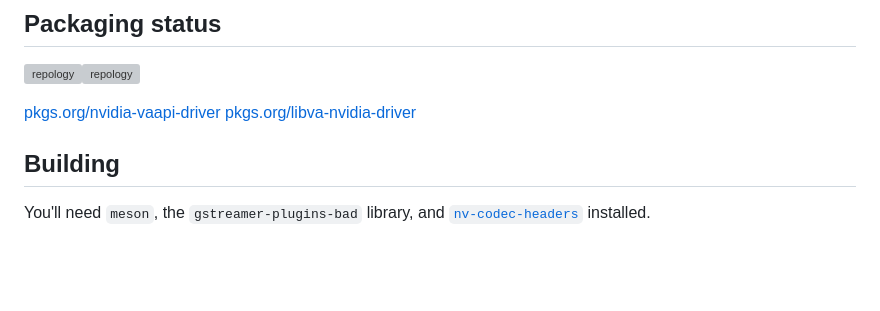
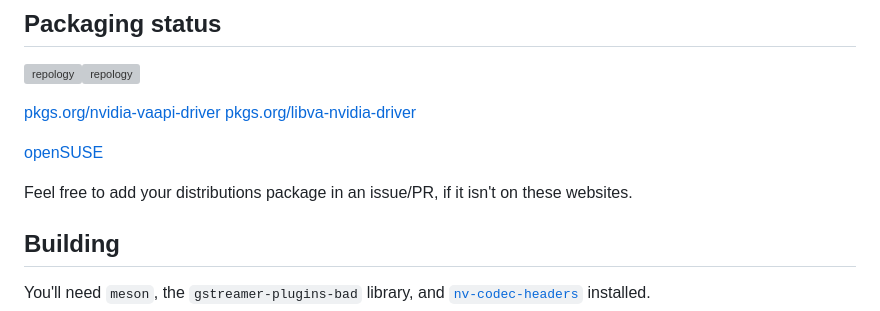
Before and after one commit to elFarto/nvidia-vaapi-driver, a Markdown page: README.md, the part around the change. Drawn GitHub-style; blank space fills up the shorter version; grey boxes are pictures that could not be loaded.

Commit message:
[README.md] openSUSE + info
added back.

```diff
--- a/README.md
+++ b/README.md
@@ -56,6 +56,10 @@ To install and use `nvidia-vaapi-driver`, follow the steps in installation and c
 <p align="top"><a href="https://repology.org/project/nvidia-vaapi-driver/versions"><img src="https://repology.org/badge/vertical-allrepos/nvidia-vaapi-driver.svg" alt="repology"><a href="https://repology.org/project/libva-nvidia-driver/versions"><img src="https://repology.org/badge/vertical-allrepos/libva-nvidia-driver.svg" alt="repology" align="top" width="%"></p>
 
 [pkgs.org/nvidia-vaapi-driver](https://pkgs.org/search/?q=nvidia-vaapi-driver) [pkgs.org/libva-nvidia-driver](https://pkgs.org/search/?q=libva-nvidia-driver)
+
+[openSUSE](https://software.opensuse.org/package/libva-nvidia-driver)
+
+Feel free to add your distributions package in an issue/PR, if it isn't on these websites.
 
 ## Building
 
```
